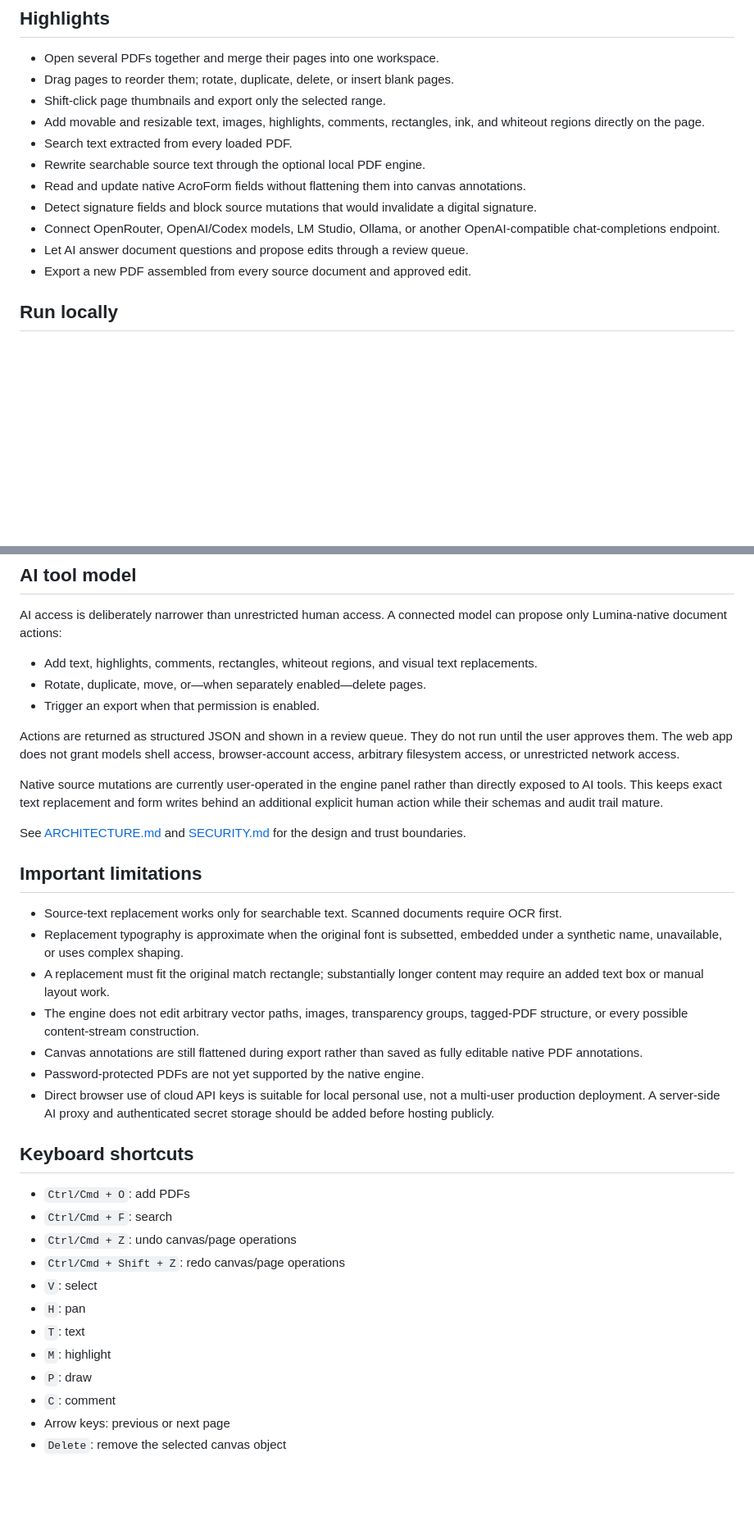
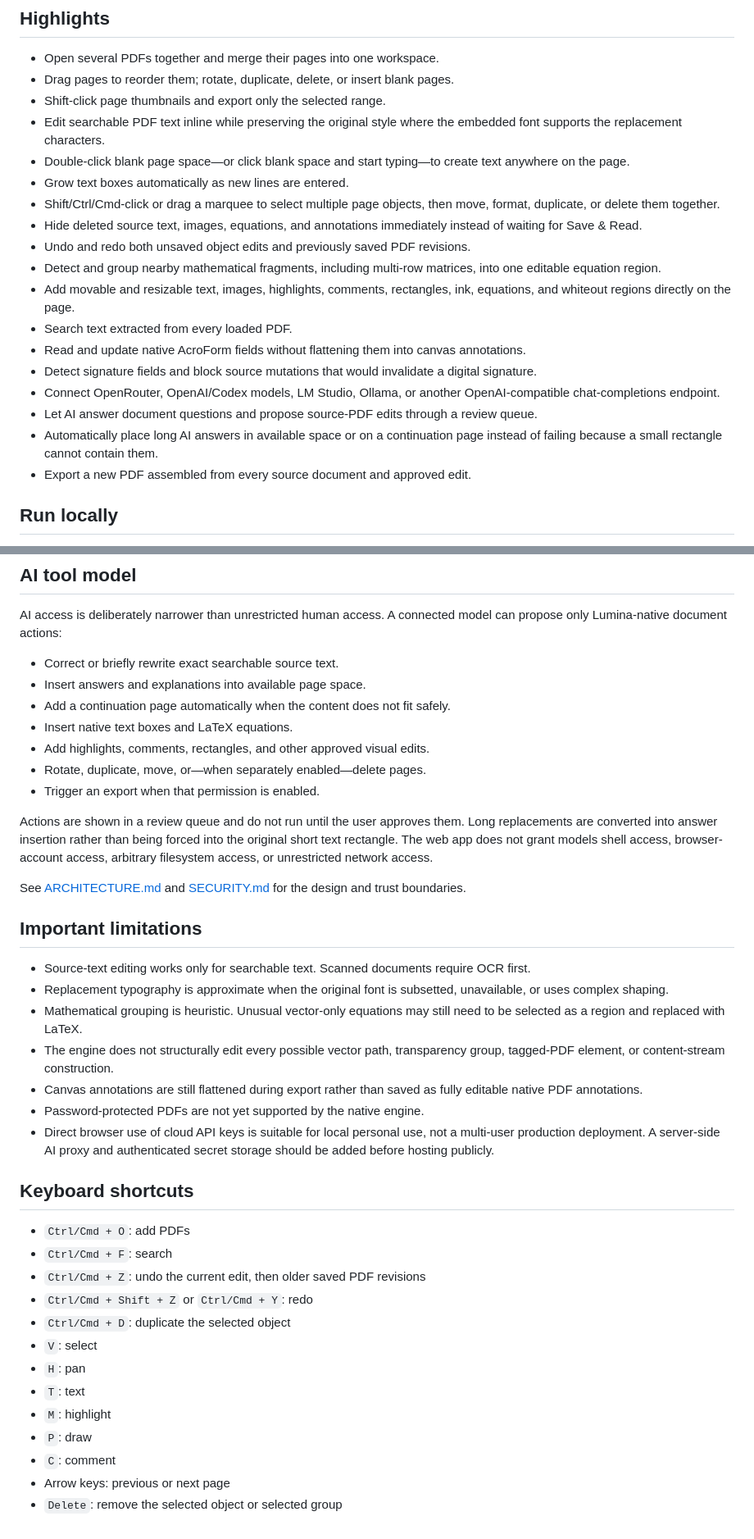
Before and after one commit to OssaBellator/Lumina-PDF-Studio, a Markdown page: README.md, 2 parts joined by grey strips. Shown at 82% size. Rendered like a GitHub page; blank space fills up the shorter version.

Commit message:
Document transactional edit mode and AI overflow

```diff
--- a/README.md
+++ b/README.md
@@ -7,13 +7,20 @@ Lumina PDF Studio is a local-first workspace for viewing, combining, editing, an
 - Open several PDFs together and merge their pages into one workspace.
 - Drag pages to reorder them; rotate, duplicate, delete, or insert blank pages.
 - Shift-click page thumbnails and export only the selected range.
-- Add movable and resizable text, images, highlights, comments, rectangles, ink, and whiteout regions directly on the page.
+- Edit searchable PDF text inline while preserving the original style where the embedded font supports the replacement characters.
+- Double-click blank page space—or click blank space and start typing—to create text anywhere on the page.
+- Grow text boxes automatically as new lines are entered.
+- Shift/Ctrl/Cmd-click or drag a marquee to select multiple page objects, then move, format, duplicate, or delete them together.
+- Hide deleted source text, images, equations, and annotations immediately instead of waiting for Save & Read.
+- Undo and redo both unsaved object edits and previously saved PDF revisions.
+- Detect and group nearby mathematical fragments, including multi-row matrices, into one editable equation region.
+- Add movable and resizable text, images, highlights, comments, rectangles, ink, equations, and whiteout regions directly on the page.
 - Search text extracted from every loaded PDF.
-- Rewrite searchable source text through the optional local PDF engine.
 - Read and update native AcroForm fields without flattening them into canvas annotations.
 - Detect signature fields and block source mutations that would invalidate a digital signature.
 - Connect OpenRouter, OpenAI/Codex models, LM Studio, Ollama, or another OpenAI-compatible chat-completions endpoint.
-- Let AI answer document questions and propose edits through a review queue.
+- Let AI answer document questions and propose source-PDF edits through a review queue.
+- Automatically place long AI answers in available space or on a continuation page instead of failing because a small rectangle cannot contain them.
 - Export a new PDF assembled from every source document and approved edit.
 
 ## Run locally
@@ -82,22 +107,24 @@ Local model servers must permit browser requests from Lumina's origin. If a conn
 
 AI access is deliberately narrower than unrestricted human access. A connected model can propose only Lumina-native document actions:
 
-- Add text, highlights, comments, rectangles, whiteout regions, and visual text replacements.
+- Correct or briefly rewrite exact searchable source text.
+- Insert answers and explanations into available page space.
+- Add a continuation page automatically when the content does not fit safely.
+- Insert native text boxes and LaTeX equations.
+- Add highlights, comments, rectangles, and other approved visual edits.
 - Rotate, duplicate, move, or—when separately enabled—delete pages.
 - Trigger an export when that permission is enabled.
 
-Actions are returned as structured JSON and shown in a review queue. They do not run until the user approves them. The web app does not grant models shell access, browser-account access, arbitrary filesystem access, or unrestricted network access.
-
-Native source mutations are currently user-operated in the engine panel rather than directly exposed to AI tools. This keeps exact text replacement and form writes behind an additional explicit human action while their schemas and audit trail mature.
+Actions are shown in a review queue and do not run until the user approves them. Long replacements are converted into answer insertion rather than being forced into the original short text rectangle. The web app does not grant models shell access, browser-account access, arbitrary filesystem access, or unrestricted network access.
 
 See [ARCHITECTURE.md](ARCHITECTURE.md) and [SECURITY.md](SECURITY.md) for the design and trust boundaries.
 
 ## Important limitations
 
-- Source-text replacement works only for searchable text. Scanned documents require OCR first.
-- Replacement typography is approximate when the original font is subsetted, embedded under a synthetic name, unavailable, or uses complex shaping.
-- A replacement must fit the original match rectangle; substantially longer content may require an added text box or manual layout work.
-- The engine does not edit arbitrary vector paths, images, transparency groups, tagged-PDF structure, or every possible content-stream construction.
+- Source-text editing works only for searchable text. Scanned documents require OCR first.
+- Replacement typography is approximate when the original font is subsetted, unavailable, or uses complex shaping.
+- Mathematical grouping is heuristic. Unusual vector-only equations may still need to be selected as a region and replaced with LaTeX.
+- The engine does not structurally edit every possible vector path, transparency group, tagged-PDF element, or content-stream construction.
 - Canvas annotations are still flattened during export rather than saved as fully editable native PDF annotations.
 - Password-protected PDFs are not yet supported by the native engine.
 - Direct browser use of cloud API keys is suitable for local personal use, not a multi-user production deployment. A server-side AI proxy and authenticated secret storage should be added before hosting publicly.
@@ -106,8 +133,9 @@ See [ARCHITECTURE.md](ARCHITECTURE.md) and [SECURITY.md](SECURITY.md) for the de
 
 - `Ctrl/Cmd + O`: add PDFs
 - `Ctrl/Cmd + F`: search
-- `Ctrl/Cmd + Z`: undo canvas/page operations
-- `Ctrl/Cmd + Shift + Z`: redo canvas/page operations
+- `Ctrl/Cmd + Z`: undo the current edit, then older saved PDF revisions
+- `Ctrl/Cmd + Shift + Z` or `Ctrl/Cmd + Y`: redo
+- `Ctrl/Cmd + D`: duplicate the selected object
 - `V`: select
 - `H`: pan
 - `T`: text
@@ -115,4 +143,4 @@ See [ARCHITECTURE.md](ARCHITECTURE.md) and [SECURITY.md](SECURITY.md) for the de
 - `P`: draw
 - `C`: comment
 - Arrow keys: previous or next page
-- `Delete`: remove the selected canvas object
+- `Delete`: remove the selected object or selected group
```
Also changed, not shown: other parts of README.md (+21 -3 lines).
